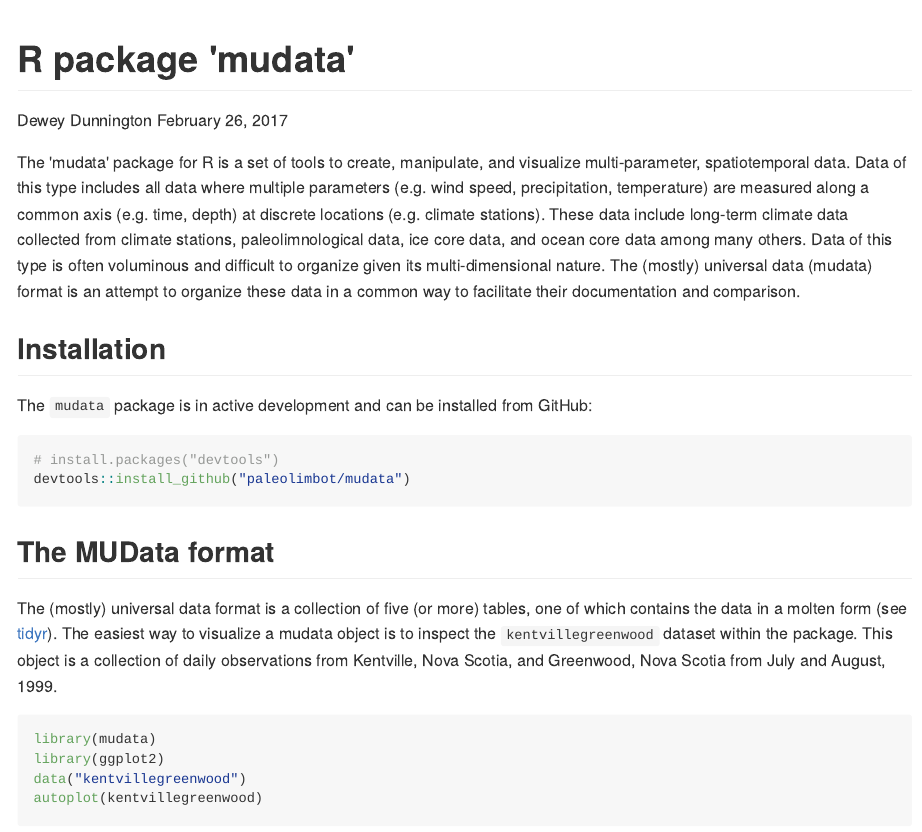
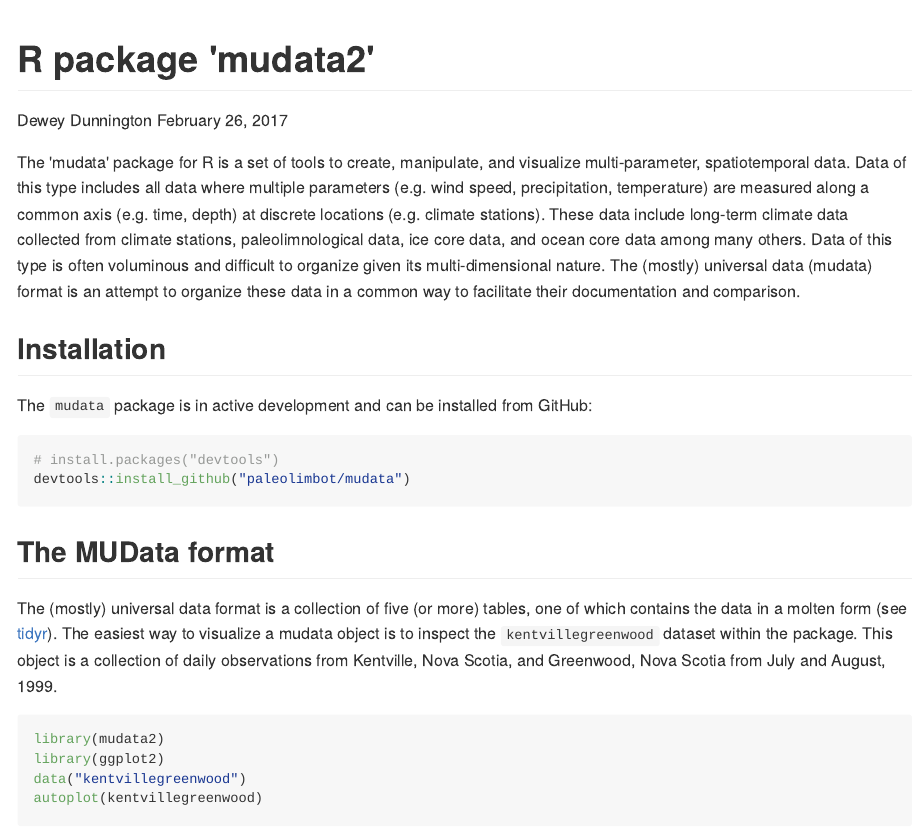
Before and after one commit to paleolimbot/mudata2, an R Markdown document (README.Rmd): the page in a window 1100 px wide, from its top. The pictures show the output file README.md that the author committed with the source, drawn offline in the style of GitHub; badge pictures from the web are left out.

Commit message:
change package name to not break backwards dependencies

````diff
--- a/README.Rmd
+++ b/README.Rmd
@@ -1,5 +1,5 @@
 ---
-title: "R package 'mudata'"
+title: "R package 'mudata2'"
 author: "Dewey Dunnington"
 date: "February 26, 2017"
 output: github_document
@@ -7,12 +7,12 @@
 
 ```{r setup, include=FALSE}
 library(dplyr)
-library(mudata)
+library(mudata2)
 library(ggplot2)
 knitr::opts_chunk$set(echo = TRUE)
 ```
 
-[![](http://cranlogs.r-pkg.org/badges/mudata)](https://cran.r-project.org/package=mudata) [![Travis-CI Build Status](https://travis-ci.org/paleolimbot/mudata.svg?branch=master)](https://travis-ci.org/paleolimbot/mudata) [![Coverage Status](https://img.shields.io/codecov/c/github/paleolimbot/mudata/master.svg)](https://codecov.io/github/paleolimbot/mudata?branch=master)
+[![](http://cranlogs.r-pkg.org/badges/mudata)](https://cran.r-project.org/package=mudata2) [![Travis-CI Build Status](https://travis-ci.org/paleolimbot/mudata.svg?branch=master)](https://travis-ci.org/paleolimbot/mudata) [![Coverage Status](https://img.shields.io/codecov/c/github/paleolimbot/mudata/master.svg)](https://codecov.io/github/paleolimbot/mudata?branch=master)
 
 The 'mudata' package for R is a set of tools to create, manipulate, and visualize multi-parameter, spatiotemporal data. Data of this type includes all data where multiple parameters (e.g. wind speed, precipitation, temperature) are measured along a common axis (e.g. time, depth) at discrete locations (e.g. climate stations). These data include long-term climate data collected from climate stations, paleolimnological data, ice core data, and ocean core data among many others. Data of this type is often voluminous and difficult to organize given its multi-dimensional nature. The (mostly) universal data (mudata) format is an attempt to organize these data in a common way to facilitate their documentation and comparison.
 
@@ -30,7 +30,7 @@
 The (mostly) universal data format is a collection of five (or more) tables, one of which contains the data in a molten form (see [tidyr](https://cran.r-project.org/package=tidyr)). The easiest way to visualize a mudata object is to inspect the `kentvillegreenwood` dataset within the package. This object is a collection of daily observations from Kentville, Nova Scotia, and Greenwood, Nova Scotia from July and August, 1999.
 
 ```{r, warning=FALSE, message=FALSE}
-library(mudata)
+library(mudata2)
 library(ggplot2)
 data("kentvillegreenwood")
 autoplot(kentvillegreenwood)
````
Also changed, not shown: README.md, README.Rmd (2 more changed lines), 4 other files.
